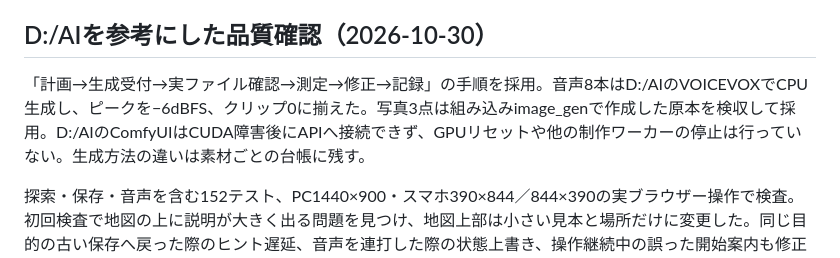
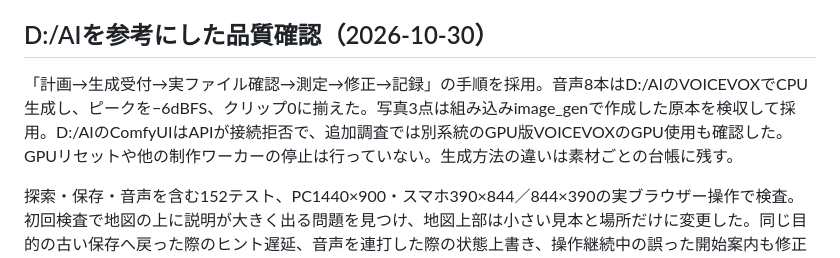
Before and after one commit to hashito/game-jashi, a Markdown page: docs/v4.1-improvements.md, the part around the change. Rendered like a GitHub page.

```diff
--- a/docs/v4.1-improvements.md
+++ b/docs/v4.1-improvements.md
@@ -24,7 +24,7 @@
 
 ## D:/AIを参考にした品質確認（2026-10-30）
 
-「計画→生成受付→実ファイル確認→測定→修正→記録」の手順を採用。音声8本はD:/AIのVOICEVOXでCPU生成し、ピークを−6dBFS、クリップ0に揃えた。写真3点は組み込みimage_genで作成した原本を検収して採用。D:/AIのComfyUIはCUDA障害後にAPIへ接続できず、GPUリセットや他の制作ワーカーの停止は行っていない。生成方法の違いは素材ごとの台帳に残す。
+「計画→生成受付→実ファイル確認→測定→修正→記録」の手順を採用。音声8本はD:/AIのVOICEVOXでCPU生成し、ピークを−6dBFS、クリップ0に揃えた。写真3点は組み込みimage_genで作成した原本を検収して採用。D:/AIのComfyUIはAPIが接続拒否で、追加調査では別系統のGPU版VOICEVOXのGPU使用も確認した。GPUリセットや他の制作ワーカーの停止は行っていない。生成方法の違いは素材ごとの台帳に残す。
 
 探索・保存・音声を含む152テスト、PC1440×900・スマホ390×844／844×390の実ブラウザー操作で検査。初回検査で地図の上に説明が大きく出る問題を見つけ、地図上部は小さい見本と場所だけに変更した。同じ目的の古い保存へ戻った際のヒント遅延、音声を連打した際の状態上書き、操作継続中の誤った開始案内も修正して回帰テストを追加した。
 
```
Also changed, not shown: ASSETS.md (+1 -1 lines), tools/local-media-README.md (+3 -1 lines).
